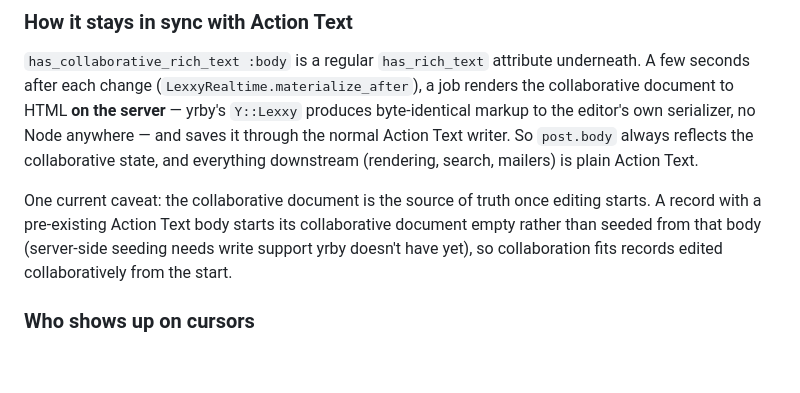
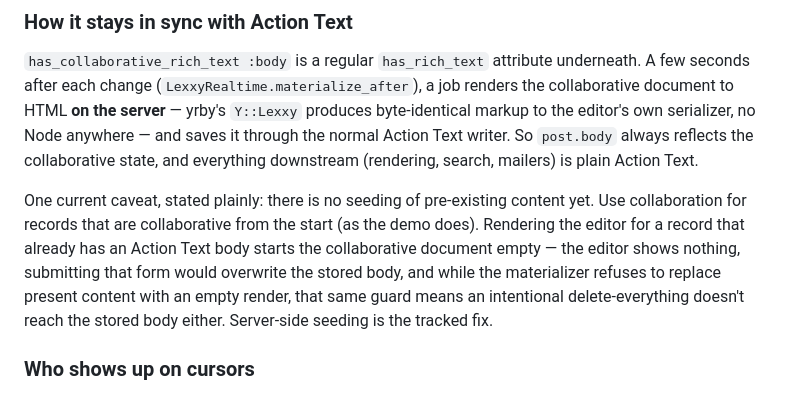
Before and after one commit to jpcamara/lexxy-realtime, a Markdown page: README.md, the part around the change. Rendered like a GitHub page; blank space fills up the shorter version.

Commit message:
State the no-seeding caveat fully
The editor-clearing, form-submit-overwrite, and guard-blocks-intentional-
clear consequences all follow from the same missing piece (server-side
seeding); say all three rather than implying seeding is merely awkward.

```diff
--- a/README.md
+++ b/README.md
@@ -68,11 +68,14 @@ Node anywhere — and saves it through the normal Action Text writer. So
 `post.body` always reflects the collaborative state, and everything downstream
 (rendering, search, mailers) is plain Action Text.
 
-One current caveat: the collaborative document is the source of truth once
-editing starts. A record with a pre-existing Action Text body starts its
-collaborative document empty rather than seeded from that body (server-side
-seeding needs write support yrby doesn't have yet), so collaboration fits
-records edited collaboratively from the start.
+One current caveat, stated plainly: there is no seeding of pre-existing
+content yet. Use collaboration for records that are collaborative from the
+start (as the demo does). Rendering the editor for a record that already has
+an Action Text body starts the collaborative document empty — the editor
+shows nothing, submitting that form would overwrite the stored body, and
+while the materializer refuses to replace present content with an empty
+render, that same guard means an intentional delete-everything doesn't reach
+the stored body either. Server-side seeding is the tracked fix.
 
 ### Who shows up on cursors
 
```
